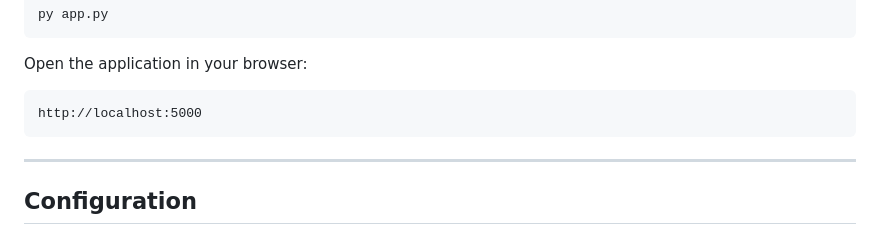
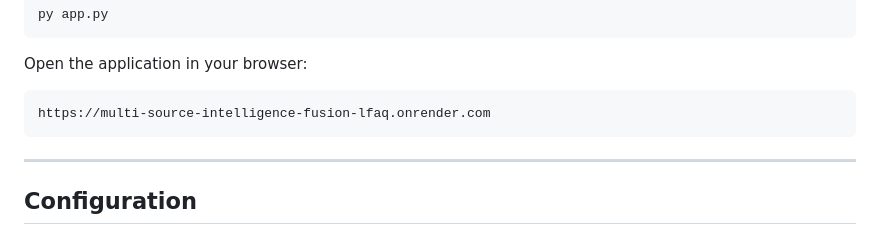
Before and after one commit to parthsh77/Multi-Source-Intelligence-Fusion-Dashboard, a Markdown page: README.md, the part around the change. Rendered like a GitHub page.

````diff
--- a/README.md
+++ b/README.md
@@ -148,7 +148,7 @@ py app.py
 Open the application in your browser:
 
 ```text
-http://localhost:5000
+https://multi-source-intelligence-fusion-lfaq.onrender.com
 ```
 
 ---
````
